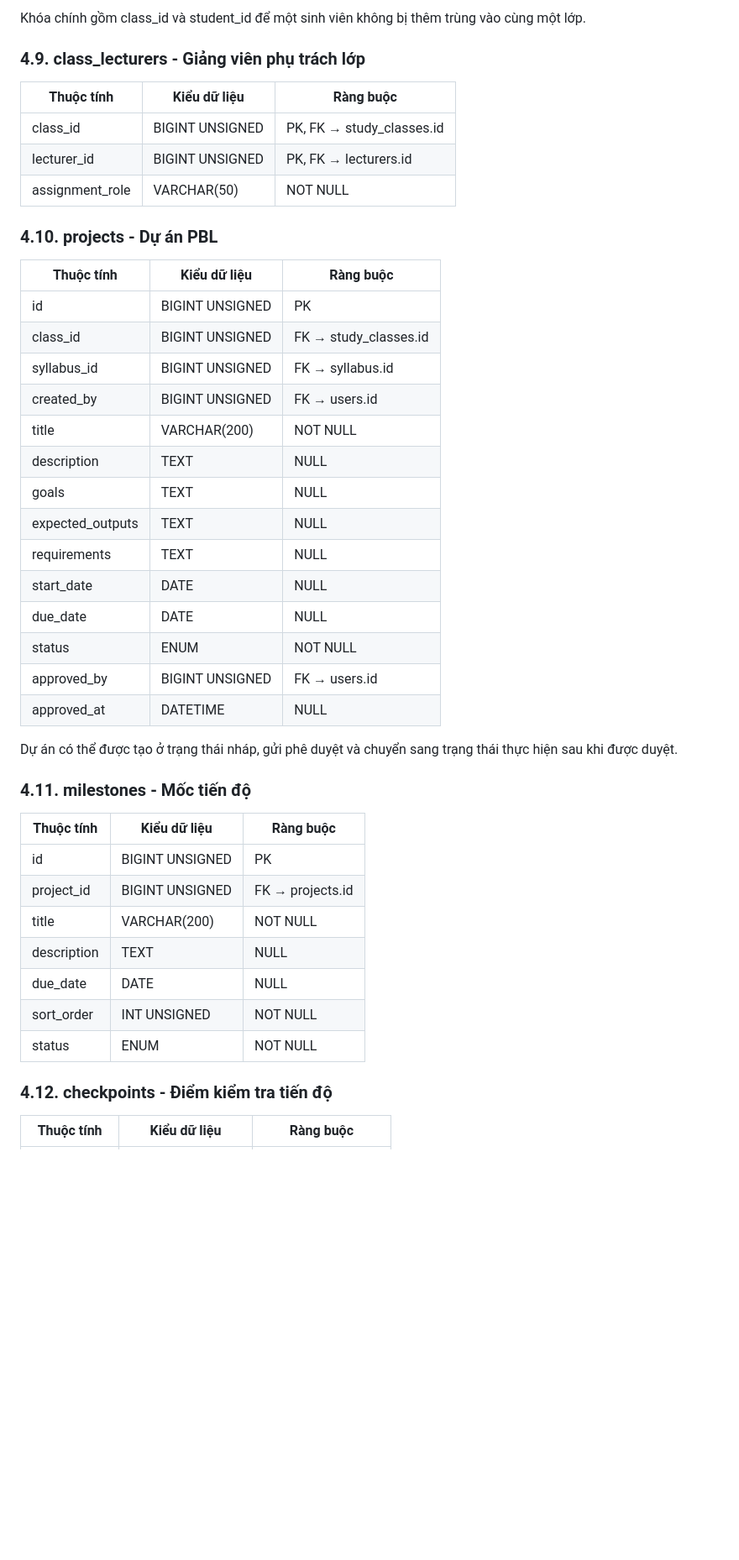
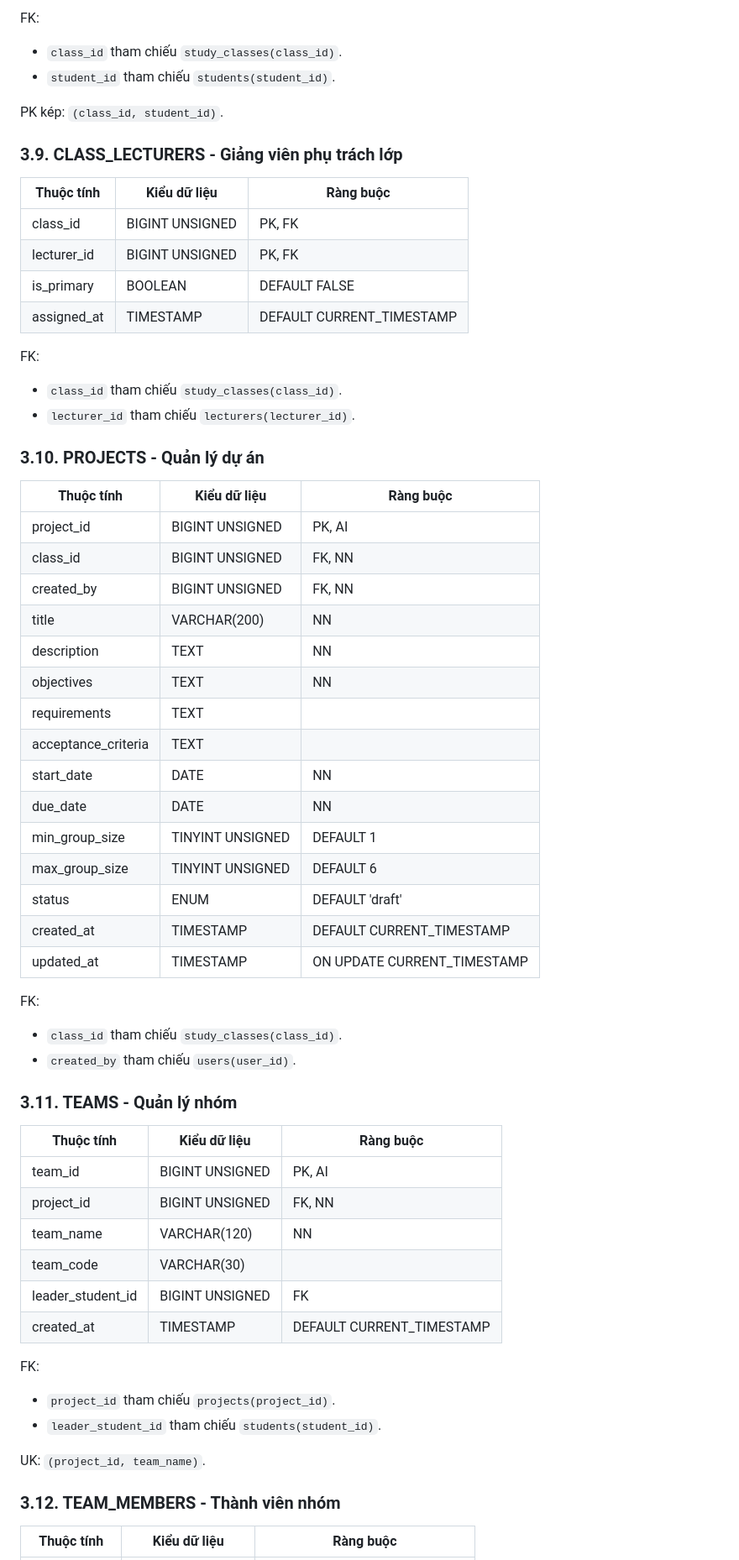
Before and after one commit to nguyenminhthien140906-dot/CNPM, a Markdown page: database/01-erd.md, the part around one of its changes. Shown at 84% size. GitHub-like rendering; blank space fills up the shorter version.

```diff
--- a/database/01-erd.md
+++ b/database/01-erd.md
@@ -169,48 +151,65 @@ Mỗi môn học có thể có nhiều phiên bản đề cương. Cặp subject
 
-Khóa chính gồm class_id và student_id để một sinh viên không bị thêm trùng vào cùng một lớp.
+FK:
+- `class_id` tham chiếu `study_classes(class_id)`.
+- `student_id` tham chiếu `students(student_id)`.
 
-### 4.9. class_lecturers - Giảng viên phụ trách lớp
+PK kép: `(class_id, student_id)`.
+
+### 3.9. CLASS_LECTURERS - Giảng viên phụ trách lớp
 
 | Thuộc tính | Kiểu dữ liệu | Ràng buộc |
 |---|---|---|
-| class_id | BIGINT UNSIGNED | PK, FK → study_classes.id |
-| lecturer_id | BIGINT UNSIGNED | PK, FK → lecturers.id |
-| assignment_role | VARCHAR(50) | NOT NULL |
+| class_id | BIGINT UNSIGNED | PK, FK |
+| lecturer_id | BIGINT UNSIGNED | PK, FK |
+| is_primary | BOOLEAN | DEFAULT FALSE |
+| assigned_at | TIMESTAMP | DEFAULT CURRENT_TIMESTAMP |
 
-### 4.10. projects - Dự án PBL
+FK:
+- `class_id` tham chiếu `study_classes(class_id)`.
+- `lecturer_id` tham chiếu `lecturers(lecturer_id)`.
+
+### 3.10. PROJECTS - Quản lý dự án
 
 | Thuộc tính | Kiểu dữ liệu | Ràng buộc |
 |---|---|---|
-| id | BIGINT UNSIGNED | PK |
-| class_id | BIGINT UNSIGNED | FK → study_classes.id |
-| syllabus_id | BIGINT UNSIGNED | FK → syllabus.id |
-| created_by | BIGINT UNSIGNED | FK → users.id |
-| title | VARCHAR(200) | NOT NULL |
-| description | TEXT | NULL |
-| goals | TEXT | NULL |
-| expected_outputs | TEXT | NULL |
-| requirements | TEXT | NULL |
-| start_date | DATE | NULL |
-| due_date | DATE | NULL |
-| status | ENUM | NOT NULL |
-| approved_by | BIGINT UNSIGNED | FK → users.id |
-| approved_at | DATETIME | NULL |
+| project_id | BIGINT UNSIGNED | PK, AI |
+| class_id | BIGINT UNSIGNED | FK, NN |
+| created_by | BIGINT UNSIGNED | FK, NN |
+| title | VARCHAR(200) | NN |
+| description | TEXT | NN |
+| objectives | TEXT | NN |
+| requirements | TEXT | |
+| acceptance_criteria | TEXT | |
+| start_date | DATE | NN |
+| due_date | DATE | NN |
+| min_group_size | TINYINT UNSIGNED | DEFAULT 1 |
+| max_group_size | TINYINT UNSIGNED | DEFAULT 6 |
+| status | ENUM | DEFAULT 'draft' |
+| created_at | TIMESTAMP | DEFAULT CURRENT_TIMESTAMP |
+| updated_at | TIMESTAMP | ON UPDATE CURRENT_TIMESTAMP |
 
-Dự án có thể được tạo ở trạng thái nháp, gửi phê duyệt và chuyển sang trạng thái thực hiện sau khi được duyệt.
+FK:
+- `class_id` tham chiếu `study_classes(class_id)`.
+- `created_by` tham chiếu `users(user_id)`.
 
-### 4.11. milestones - Mốc tiến độ
+### 3.11. TEAMS - Quản lý nhóm
 
 | Thuộc tính | Kiểu dữ liệu | Ràng buộc |
 |---|---|---|
-| id | BIGINT UNSIGNED | PK |
-| project_id | BIGINT UNSIGNED | FK → projects.id |
-| title | VARCHAR(200) | NOT NULL |
-| description | TEXT | NULL |
-| due_date | DATE | NULL |
-| sort_order | INT UNSIGNED | NOT NULL |
-| status | ENUM | NOT NULL |
+| team_id | BIGINT UNSIGNED | PK, AI |
+| project_id | BIGINT UNSIGNED | FK, NN |
+| team_name | VARCHAR(120) | NN |
+| team_code | VARCHAR(30) | |
+| leader_student_id | BIGINT UNSIGNED | FK |
+| created_at | TIMESTAMP | DEFAULT CURRENT_TIMESTAMP |
 
-### 4.12. checkpoints - Điểm kiểm tra tiến độ
+FK:
+- `project_id` tham chiếu `projects(project_id)`.
+- `leader_student_id` tham chiếu `students(student_id)`.
+
+UK: `(project_id, team_name)`.
+
+### 3.12. TEAM_MEMBERS - Thành viên nhóm
 
 | Thuộc tính | Kiểu dữ liệu | Ràng buộc |
 |---|---|---|
```
Also changed, not shown: other parts of database/01-erd.md (+371 -215 lines).
